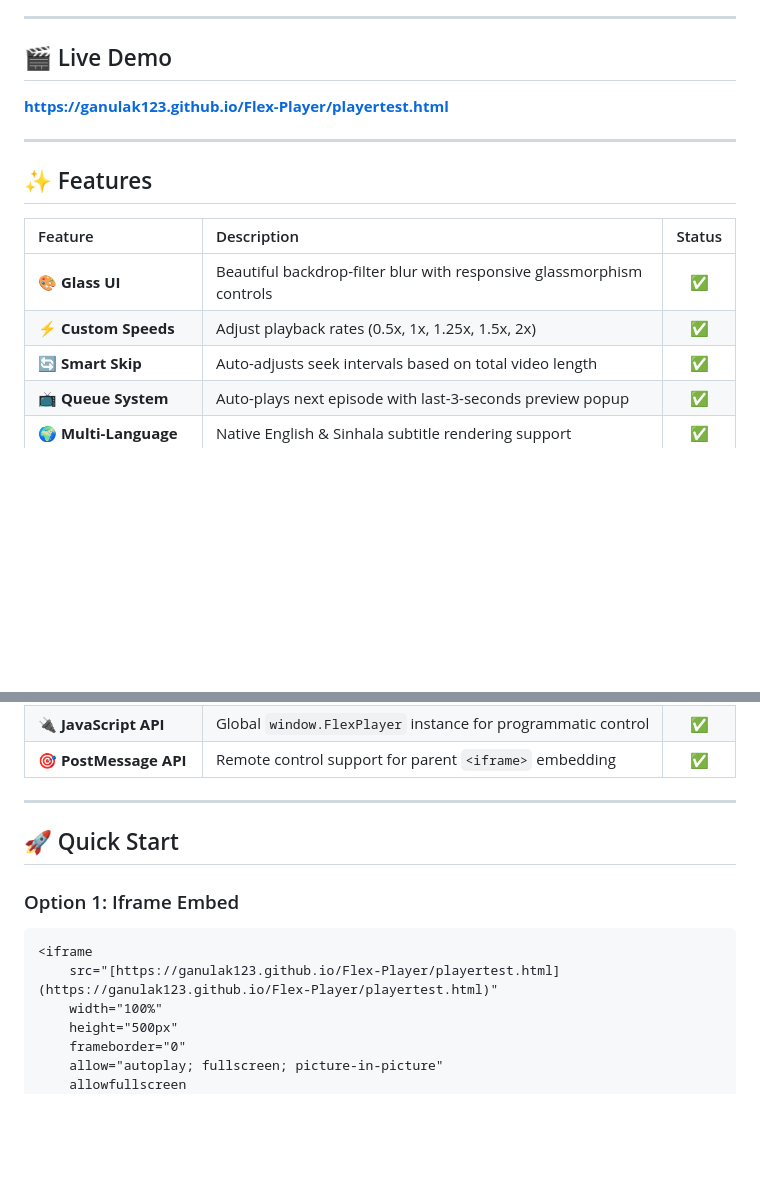
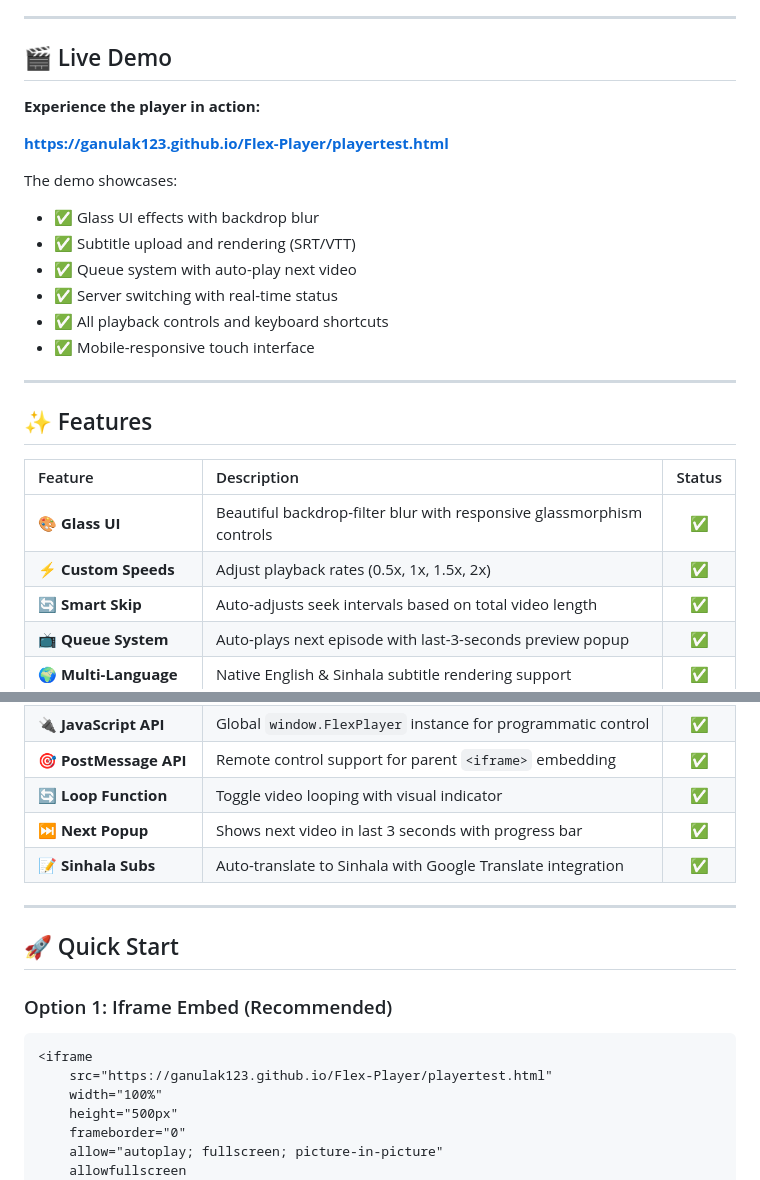
Before and after one commit to GanulaK123/Flex-Player, a Markdown page: README.md, 2 parts joined by grey strips. GitHub-like rendering; blank space fills up the shorter version.

````diff
--- a/README.md
+++ b/README.md
@@ -57,7 +57,17 @@
 
 ## 🎬 Live Demo
 
+**Experience the player in action:**
+
 **[https://ganulak123.github.io/Flex-Player/playertest.html](https://ganulak123.github.io/Flex-Player/playertest.html)**
+
+The demo showcases:
+- ✅ Glass UI effects with backdrop blur
+- ✅ Subtitle upload and rendering (SRT/VTT)
+- ✅ Queue system with auto-play next video
+- ✅ Server switching with real-time status
+- ✅ All playback controls and keyboard shortcuts
+- ✅ Mobile-responsive touch interface
 
 ---
 
@@ -66,7 +76,7 @@
 | Feature | Description | Status |
 | :--- | :--- | :---: |
 | 🎨 **Glass UI** | Beautiful backdrop-filter blur with responsive glassmorphism controls | ✅ |
-| ⚡ **Custom Speeds** | Adjust playback rates (0.5x, 1x, 1.25x, 1.5x, 2x) | ✅ |
+| ⚡ **Custom Speeds** | Adjust playback rates (0.5x, 1x, 1.5x, 2x) | ✅ |
 | 🔄 **Smart Skip** | Auto-adjusts seek intervals based on total video length | ✅ |
 | 📺 **Queue System** | Auto-plays next episode with last-3-seconds preview popup | ✅ |
 | 🌍 **Multi-Language** | Native English & Sinhala subtitle rendering support | ✅ |
@@ -76,16 +86,19 @@
 | ⌨️ **Keyboard Controls** | Keyboard shortcuts for play/pause, seek, mute, and fullscreen | ✅ |
 | 🔌 **JavaScript API** | Global `window.FlexPlayer` instance for programmatic control | ✅ |
 | 🎯 **PostMessage API** | Remote control support for parent `<iframe>` embedding | ✅ |
+| 🔄 **Loop Function** | Toggle video looping with visual indicator | ✅ |
+| ⏭️ **Next Popup** | Shows next video in last 3 seconds with progress bar | ✅ |
+| 📝 **Sinhala Subs** | Auto-translate to Sinhala with Google Translate integration | ✅ |
 
 ---
 
 ## 🚀 Quick Start
 
-### Option 1: Iframe Embed
+### Option 1: Iframe Embed (Recommended)
 
 ```html
 <iframe
-    src="[https://ganulak123.github.io/Flex-Player/playertest.html](https://ganulak123.github.io/Flex-Player/playertest.html)"
+    src="https://ganulak123.github.io/Flex-Player/playertest.html"
     width="100%"
     height="500px"
     frameborder="0"
````
